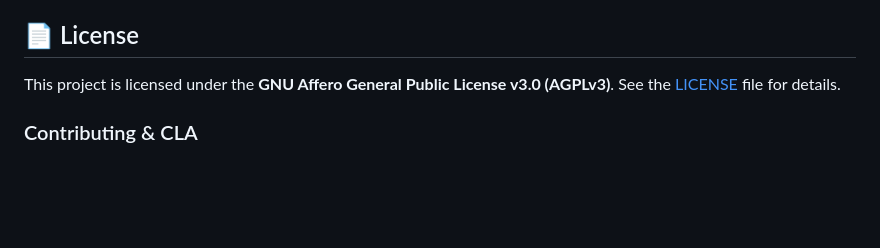
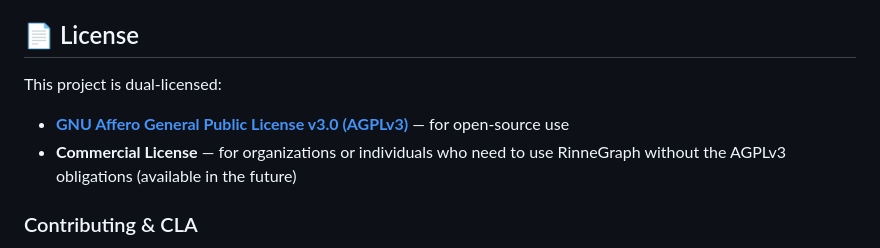
Before and after one commit to szktty/rinne-graph-desktop, a Markdown page: README.md, the part around the change. Rendered like a GitHub page; blank space fills up the shorter version.

Commit message:
Clarify dual-licensing in License section
Make it explicit upfront that the project is dual-licensed under
AGPLv3 and a future commercial license.

Co-Authored-By: Claude Sonnet 4.6 <noreply@anthropic.com>

```diff
--- a/README.md
+++ b/README.md
@@ -116,7 +116,10 @@ This project is in early development. If you encounter bugs or have suggestions:
 
 ## 📄 License
 
-This project is licensed under the **GNU Affero General Public License v3.0 (AGPLv3)**. See the [LICENSE](LICENSE) file for details.
+This project is dual-licensed:
+
+- **[GNU Affero General Public License v3.0 (AGPLv3)](LICENSE)** — for open-source use
+- **Commercial License** — for organizations or individuals who need to use RinneGraph without the AGPLv3 obligations (available in the future)
 
 ### Contributing & CLA
 
```
